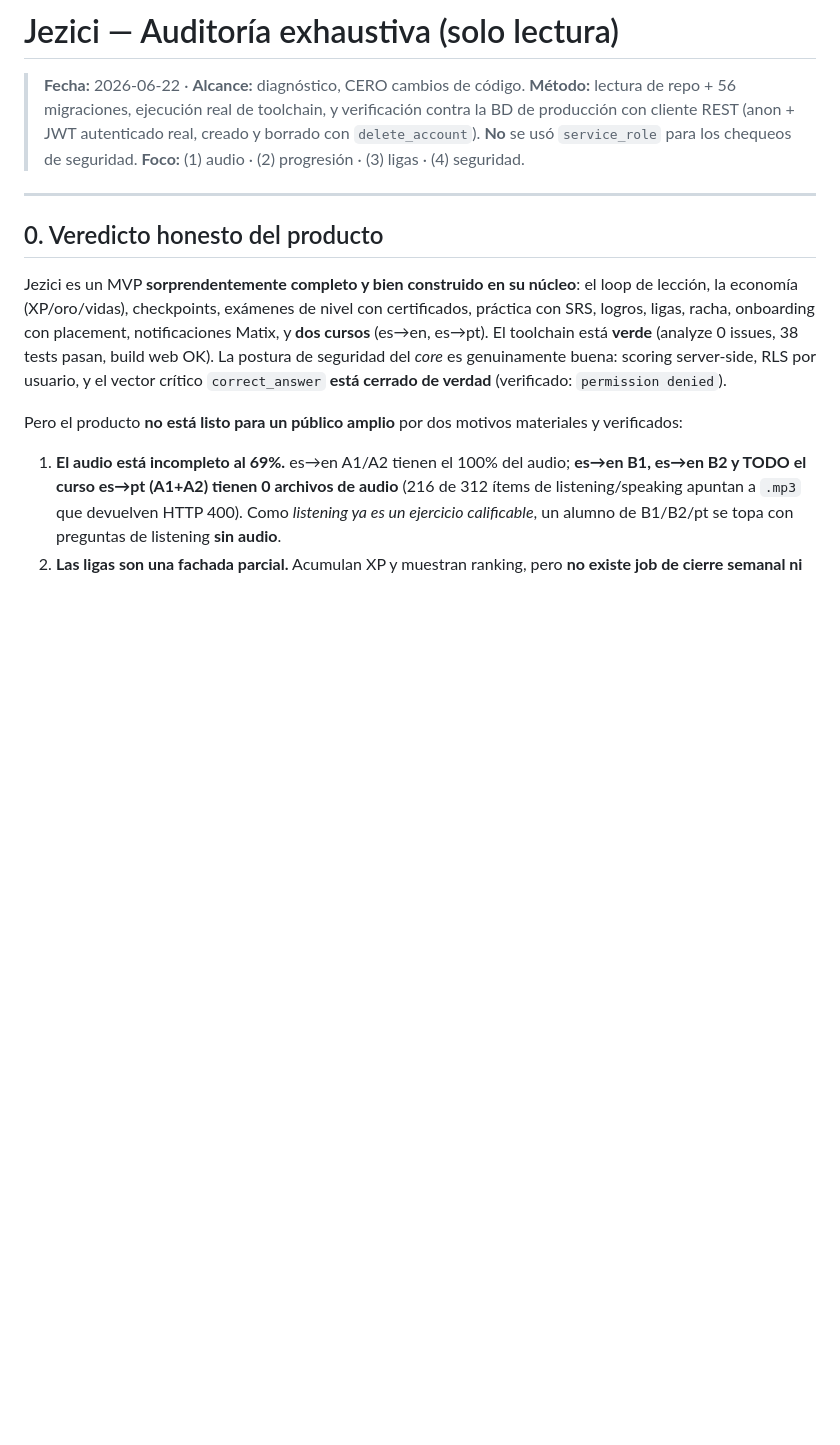
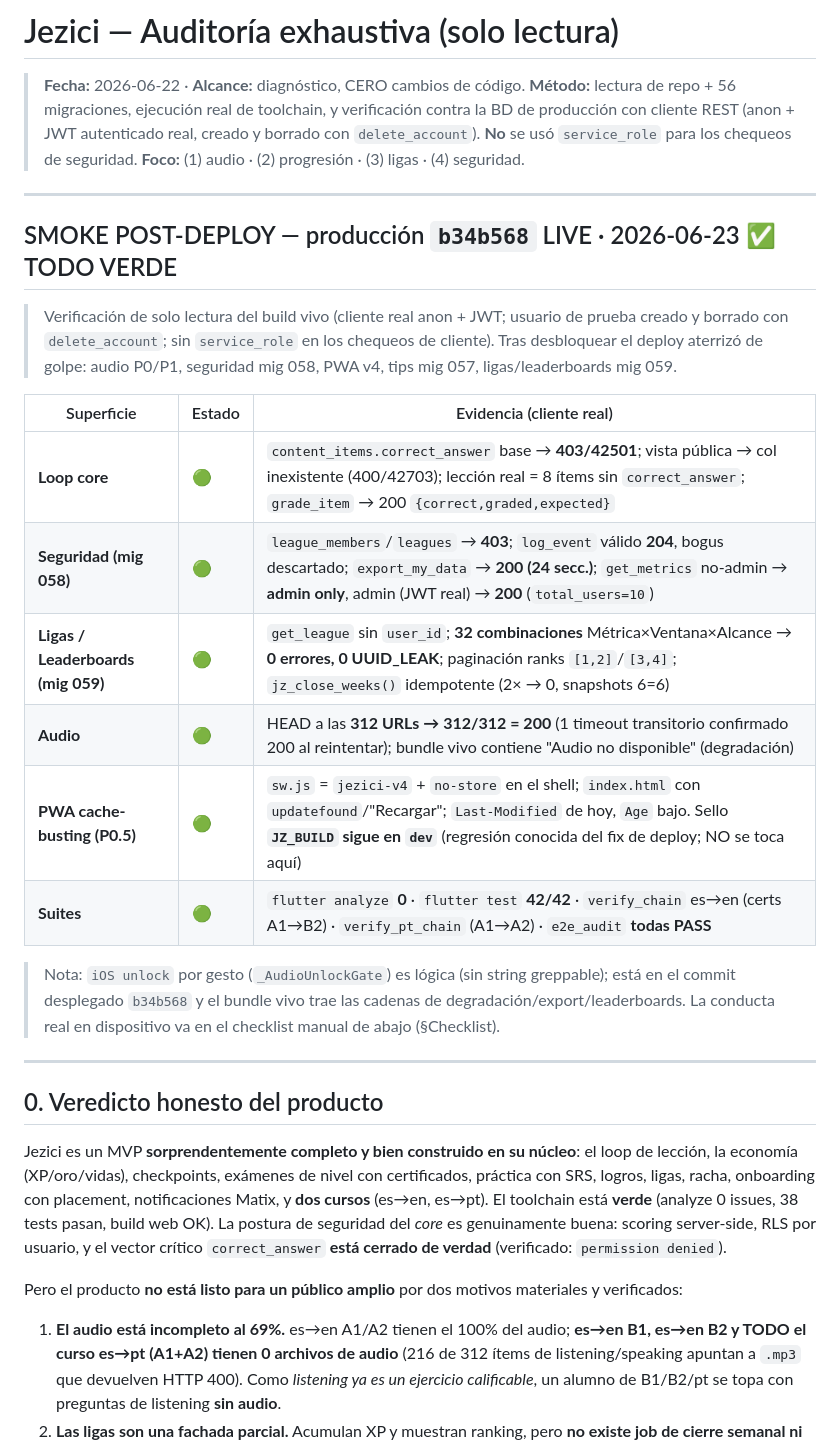
Before and after one commit to GianPierooo/Jezici, a Markdown page: FINDINGS.md, the part around one of its changes. Rendered like a GitHub page; blank space fills up the shorter version.

```diff
--- a/FINDINGS.md
+++ b/FINDINGS.md
@@ -6,6 +6,28 @@
 > autenticado real, creado y borrado con `delete_account`). **No** se usó
 > `service_role` para los chequeos de seguridad.
 > **Foco:** (1) audio · (2) progresión · (3) ligas · (4) seguridad.
+
+---
+
+## SMOKE POST-DEPLOY — producción `b34b568` LIVE · 2026-06-23 ✅ TODO VERDE
+> Verificación de solo lectura del build vivo (cliente real anon + JWT; usuario de
+> prueba creado y borrado con `delete_account`; sin `service_role` en los chequeos
+> de cliente). Tras desbloquear el deploy aterrizó de golpe: audio P0/P1, seguridad
+> mig 058, PWA v4, tips mig 057, ligas/leaderboards mig 059.
+
+| Superficie | Estado | Evidencia (cliente real) |
+|---|---|---|
+| **Loop core** | 🟢 | `content_items.correct_answer` base → **403/42501**; vista pública → col inexistente (400/42703); lección real = 8 ítems sin `correct_answer`; `grade_item` → 200 `{correct,graded,expected}` |
+| **Seguridad (mig 058)** | 🟢 | `league_members`/`leagues` → **403**; `log_event` válido **204**, bogus descartado; `export_my_data` → **200 (24 secc.)**; `get_metrics` no-admin → **admin only**, admin (JWT real) → **200** (`total_users=10`) |
+| **Ligas / Leaderboards (mig 059)** | 🟢 | `get_league` sin `user_id`; **32 combinaciones** Métrica×Ventana×Alcance → **0 errores, 0 UUID_LEAK**; paginación ranks `[1,2]`/`[3,4]`; `jz_close_weeks()` idempotente (2× → 0, snapshots 6=6) |
+| **Audio** | 🟢 | HEAD a las **312 URLs → 312/312 = 200** (1 timeout transitorio confirmado 200 al reintentar); bundle vivo contiene "Audio no disponible" (degradación) |
+| **PWA cache-busting (P0.5)** | 🟢 | `sw.js` = `jezici-v4` + `no-store` en el shell; `index.html` con `updatefound`/"Recargar"; `Last-Modified` de hoy, `Age` bajo. Sello **`JZ_BUILD` sigue en `dev`** (regresión conocida del fix de deploy; NO se toca aquí) |
+| **Suites** | 🟢 | `flutter analyze` **0** · `flutter test` **42/42** · `verify_chain` es→en (certs A1→B2) · `verify_pt_chain` (A1→A2) · `e2e_audit` **todas PASS** |
+
+> Nota: `iOS unlock` por gesto (`_AudioUnlockGate`) es lógica (sin string greppable);
+> está en el commit desplegado `b34b568` y el bundle vivo trae las cadenas de
+> degradación/export/leaderboards. La conducta real en dispositivo va en el checklist
+> manual de abajo (§Checklist).
 
 ---
 
```
Also changed, not shown: other parts of FINDINGS.md (+37 -0 lines), CLAUDE.md (+7 -0 lines).
